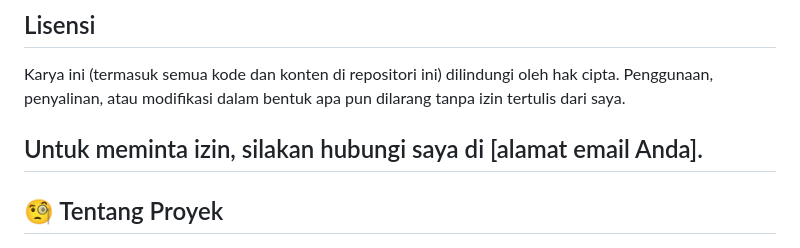
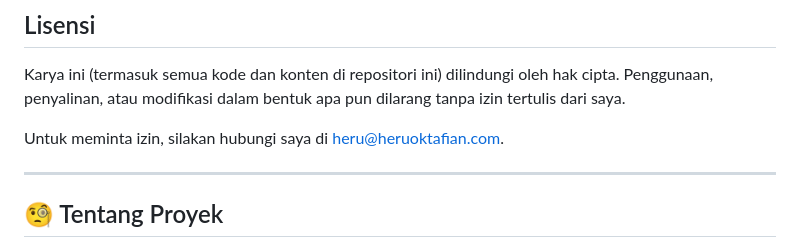
Before and after one commit to heru-oktafian/mobile-opname, a Markdown page: README.md, the part around the change. Drawn GitHub-style.

Commit message:
Adding License Claim

```diff
--- a/README.md
+++ b/README.md
@@ -25,7 +25,8 @@
 ## Lisensi
 Karya ini (termasuk semua kode dan konten di repositori ini) dilindungi oleh hak cipta. Penggunaan, penyalinan, atau modifikasi dalam bentuk apa pun dilarang tanpa izin tertulis dari saya.
 
-Untuk meminta izin, silakan hubungi saya di [alamat email Anda].
+Untuk meminta izin, silakan hubungi saya di heru@heruoktafian.com.
+
 ---
 
 ## 🧐 Tentang Proyek
```
